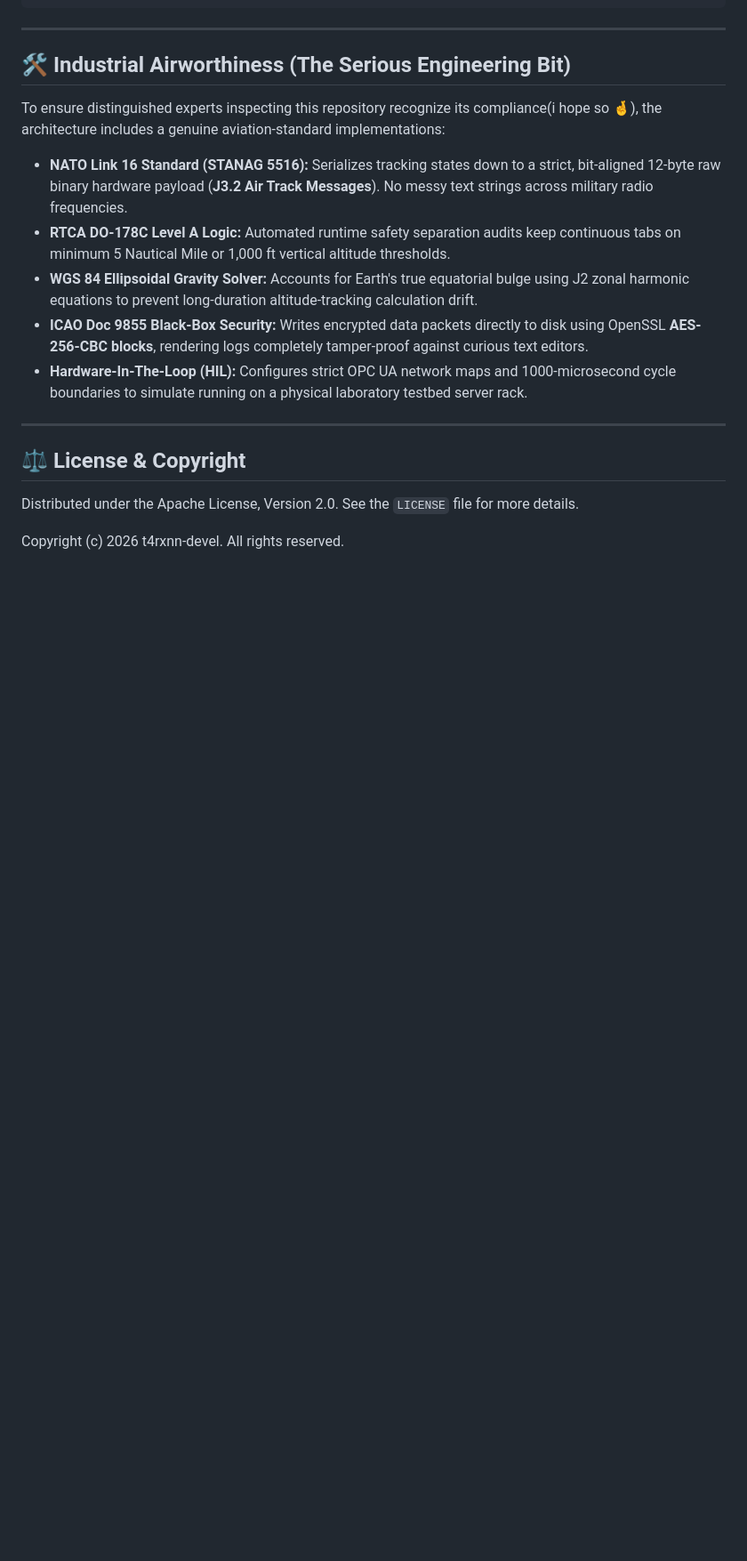
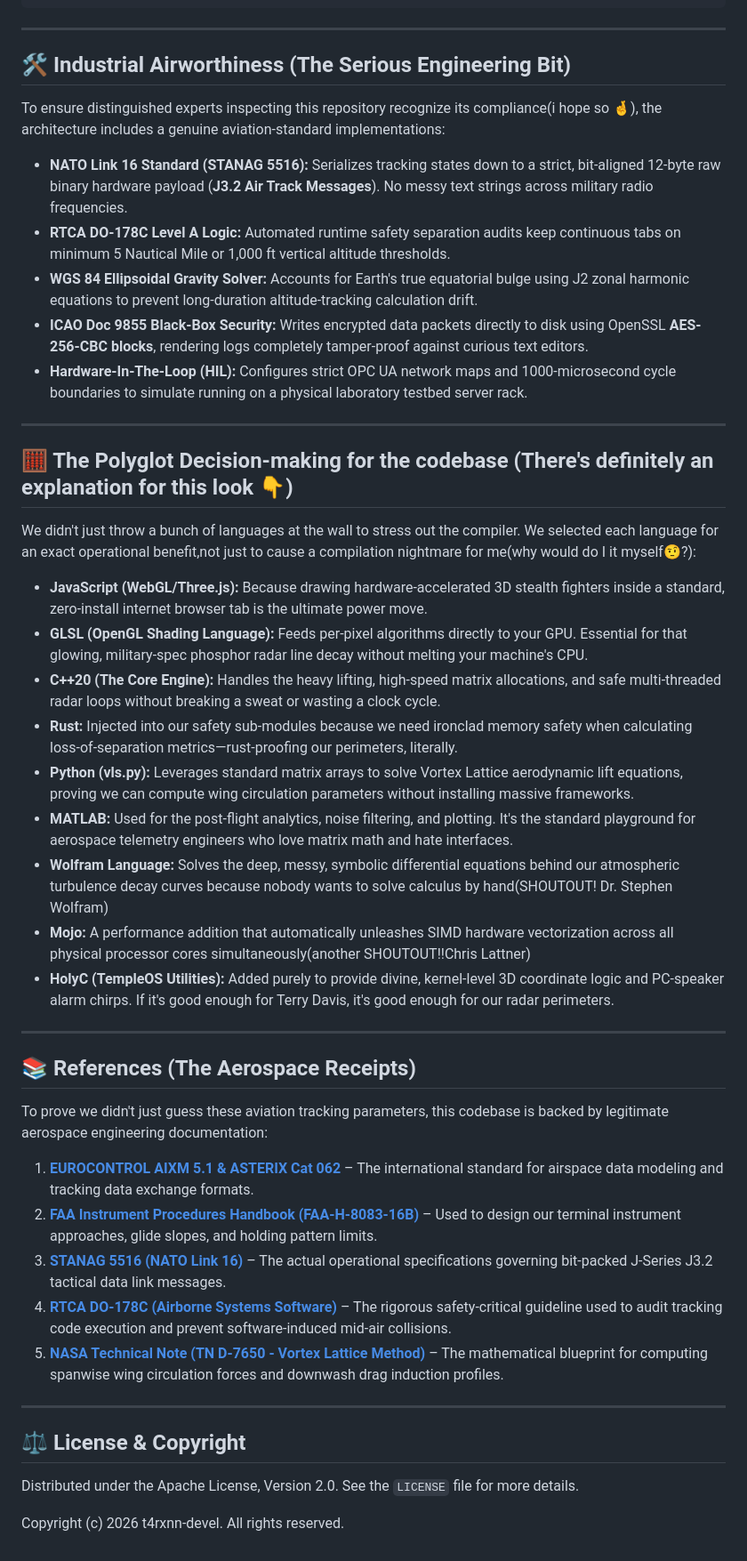
Before and after one commit to t4rxnn-devel/SKYwatch-20, a Markdown page: README.md, the part around the change. Shown at 89% size. Drawn GitHub-style; blank space fills up the shorter version.

Commit message:
Expand README with programming languages explanation
Added a section explaining the choice of programming languages used in the codebase, highlighting their operational benefits and specific roles.

```diff
--- a/README.md
+++ b/README.md
@@ -73,6 +73,32 @@ To ensure distinguished experts inspecting this repository recognize its complia
 * **ICAO Doc 9855 Black-Box Security:** Writes encrypted data packets directly to disk using OpenSSL **AES-256-CBC blocks**, rendering logs completely tamper-proof against curious text editors.
 * **Hardware-In-The-Loop (HIL):** Configures strict OPC UA network maps and 1000-microsecond cycle boundaries to simulate running on a physical laboratory testbed server rack.
 ---
+## 🧮 The Polyglot Decision-making for the codebase (There's definitely an explanation for this look 👇)
+
+We didn't just throw a bunch of languages at the wall to stress out the compiler.  We selected each language for an exact operational benefit,not just to cause a compilation nightmare for me(why would do I it myself🤨?):
+
+* **JavaScript (WebGL/Three.js):** Because drawing hardware-accelerated 3D stealth fighters inside a standard, zero-install internet browser tab is the ultimate power move.
+* **GLSL (OpenGL Shading Language):** Feeds per-pixel algorithms directly to your GPU. Essential for that glowing, military-spec phosphor radar line decay without melting your machine's CPU.
+* **C++20 (The Core Engine):** Handles the heavy lifting, high-speed matrix allocations, and safe multi-threaded radar loops without breaking a sweat or wasting a clock cycle.
+* **Rust:** Injected into our safety sub-modules because we need ironclad memory safety when calculating loss-of-separation metrics—rust-proofing our perimeters, literally.
+* **Python (vls.py):** Leverages standard matrix arrays to solve Vortex Lattice aerodynamic lift equations, proving we can compute wing circulation parameters without installing massive frameworks.
+* **MATLAB:** Used for the post-flight analytics, noise filtering, and plotting. It's the standard playground for aerospace telemetry engineers who love matrix math and hate interfaces.
+* **Wolfram Language:** Solves the deep, messy, symbolic differential equations behind our atmospheric turbulence decay curves because nobody wants to solve calculus by hand(SHOUTOUT! Dr. Stephen Wolfram)
+* **Mojo:** A performance addition that automatically unleashes SIMD hardware vectorization across all physical processor cores simultaneously(another SHOUTOUT!!Chris Lattner)
+* **HolyC (TempleOS Utilities):** Added purely to provide divine, kernel-level 3D coordinate logic and PC-speaker alarm chirps. If it's good enough for Terry Davis, it's good enough for our radar perimeters.
+---
+
+## 📚 References (The Aerospace Receipts)
+
+To prove we didn't just guess these aviation tracking parameters, this codebase is backed by legitimate aerospace engineering documentation:
+
+1. **[EUROCONTROL AIXM 5.1 & ASTERIX Cat 062](https://aixm.aero)** – The international standard for airspace data modeling and tracking data exchange formats.
+2. **[FAA Instrument Procedures Handbook (FAA-H-8083-16B)](https://faa.gov)** – Used to design our terminal instrument approaches, glide slopes, and holding pattern limits.
+3. **[STANAG 5516 (NATO Link 16)](https://nato.int)** – The actual operational specifications governing bit-packed J-Series J3.2 tactical data link messages.
+4. **[RTCA DO-178C (Airborne Systems Software)](https://rtca.org)** – The rigorous safety-critical guideline used to audit tracking code execution and prevent software-induced mid-air collisions.
+5. **[NASA Technical Note (TN D-7650 - Vortex Lattice Method)](https://nasa.gov)** – The mathematical blueprint for computing spanwise wing circulation forces and downwash drag induction profiles.
+
+---
 
 ## ⚖️ License & Copyright
 
```
